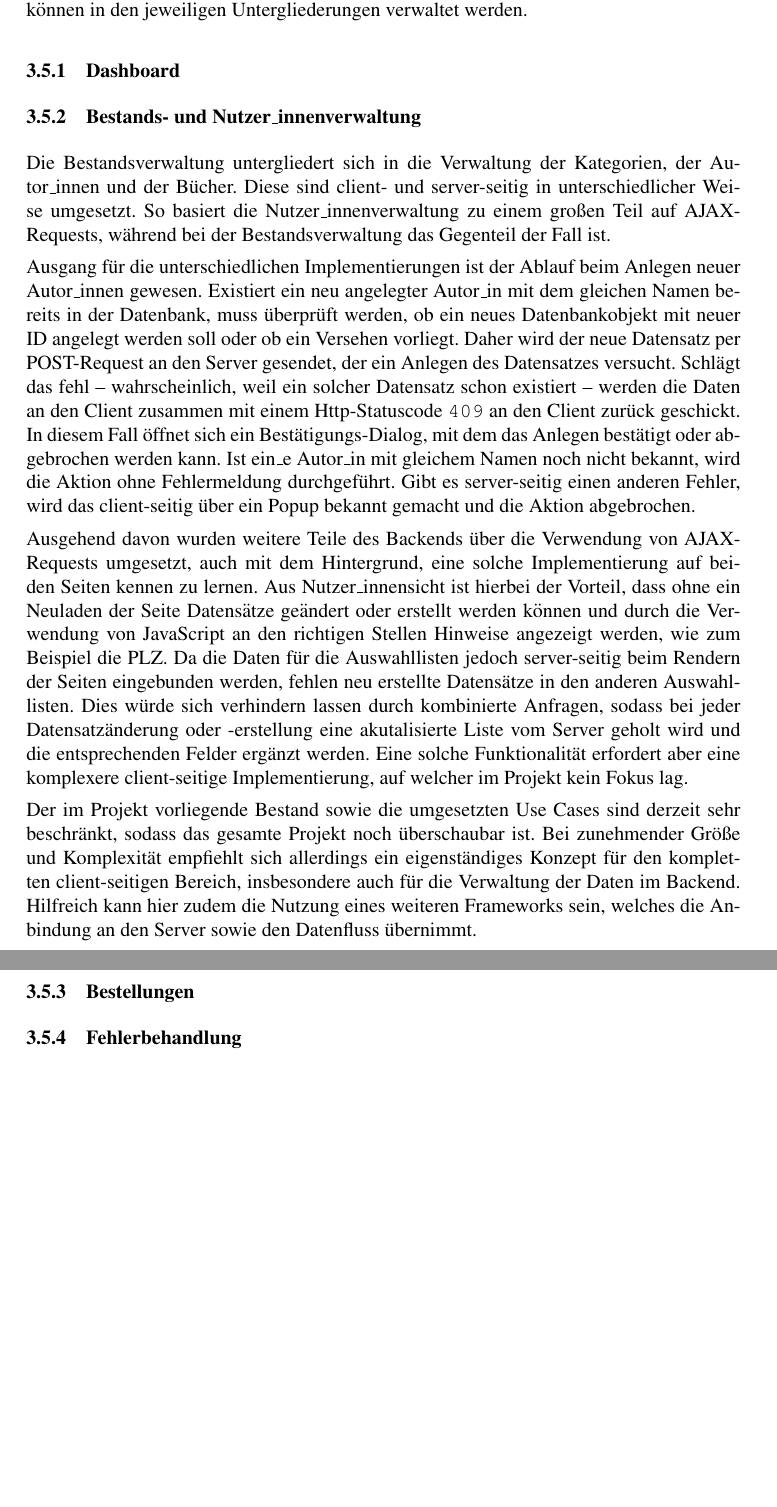
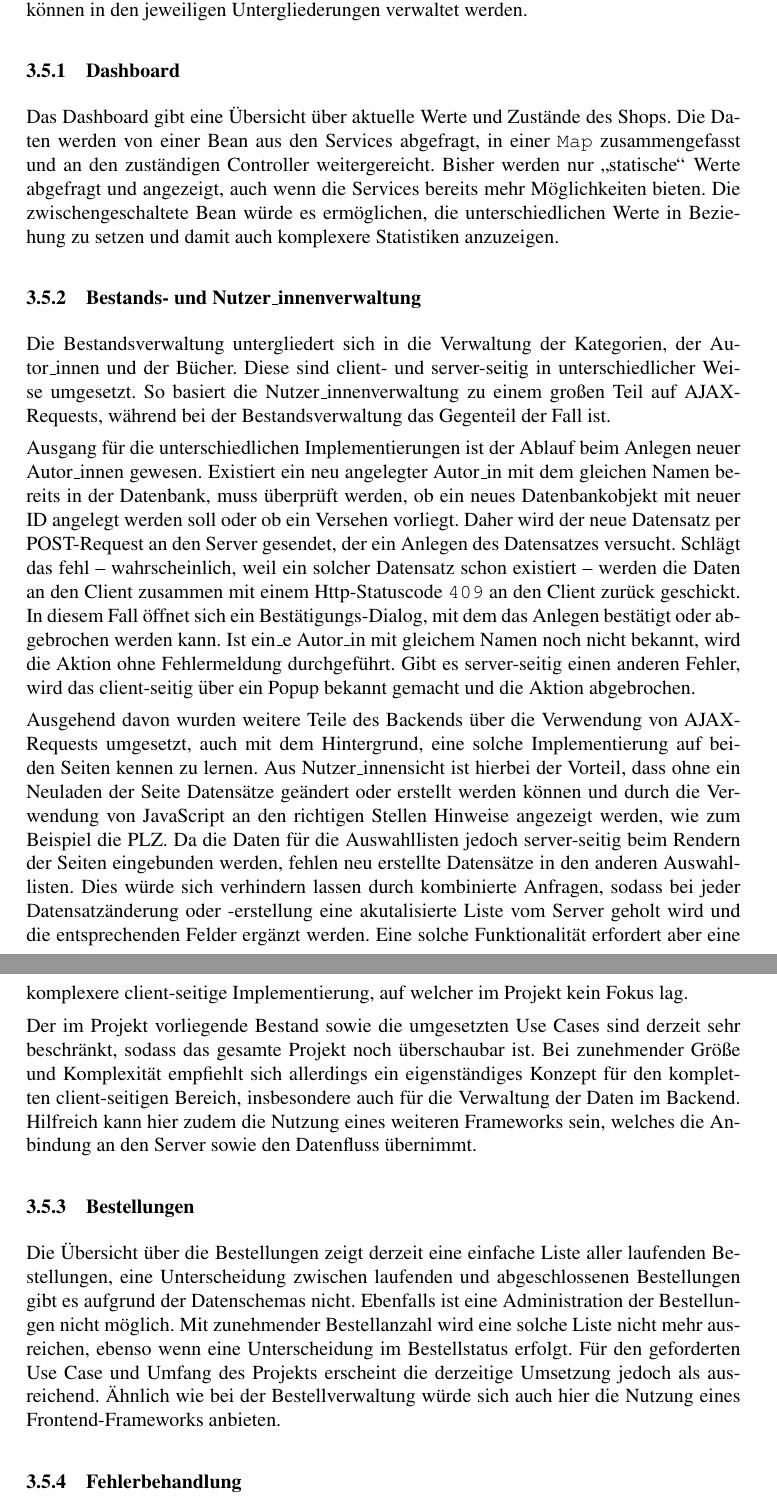
Before and after one commit to ca057/kirjanystaevaet, a LaTeX document (documentation/abschlussbericht/mi-proj-b_group2_abschlussbericht.tex, which reads documentation/abschlussbericht/anforderungskatalog.tex): two parts of pages 13 and 14 of 22 before the commit and two parts of pages 13 and 14 of 23 after it, joined at a grey line, cut so that both start at the same text, the shorter picture padded with empty space. Compiled offline with pdfLaTeX; a missing bibliography style is replaced by a similar one.

Commit message:
git status

```diff
--- a/documentation/abschlussbericht/anforderungskatalog.tex
+++ b/documentation/abschlussbericht/anforderungskatalog.tex
@@ -94,6 +94,7 @@
 	Das Backend ist in die Bereiche Dashboard, Bestand, Nutzer\_innen und Bestellungen gegliedert. Im Dashboard findet man eine Übersicht über den Shop, im Bereich Bestellungen eine solche über die aktuell laufenden Bestellungen. Der Bestand und alle Nutzer\_innen können in den jeweiligen Untergliederungen verwaltet werden.
 
 		\subsubsection{Dashboard}
+		Das Dashboard gibt eine Übersicht über aktuelle Werte und Zustände des Shops. Die Daten werden von einer Bean aus den Services abgefragt, in einer \lstinline|Map| zusammengefasst und an den zuständigen Controller weitergereicht. Bisher werden nur "`statische"' Werte abgefragt und angezeigt, auch wenn die Services bereits mehr Möglichkeiten bieten. Die zwischengeschaltete Bean würde es ermöglichen, die unterschiedlichen Werte in Beziehung zu setzen und damit auch komplexere Statistiken anzuzeigen.
 
 		\subsubsection{Bestands- und Nutzer\_innenverwaltung}
 		Die Bestandsverwaltung untergliedert sich in die Verwaltung der Kategorien, der Autor\_innen und der Bücher. Diese sind client- und server-seitig in unterschiedlicher Weise umgesetzt. So basiert die Nutzer\_innenverwaltung zu einem großen Teil auf AJAX-Requests, während bei der Bestandsverwaltung das Gegenteil der Fall ist.
@@ -105,6 +106,7 @@
 		Der im Projekt vorliegende Bestand sowie die umgesetzten Use Cases sind derzeit sehr beschränkt, sodass das gesamte Projekt noch überschaubar ist. Bei zunehmender Größe und Komplexität empfiehlt sich allerdings ein eigenständiges Konzept für den kompletten client-seitigen Bereich, insbesondere auch für die Verwaltung der Daten im Backend. Hilfreich kann hier zudem die Nutzung eines weiteren Frameworks sein, welches die Anbindung an den Server sowie den Datenfluss übernimmt.
 
 		\subsubsection{Bestellungen}
+		Die Übersicht über die Bestellungen zeigt derzeit eine einfache Liste aller laufenden Bestellungen, eine Unterscheidung zwischen laufenden und abgeschlossenen Bestellungen gibt es aufgrund der Datenschemas nicht. Ebenfalls ist eine Administration der Bestellungen nicht möglich. Mit zunehmender Bestellanzahl wird eine solche Liste nicht mehr ausreichen, ebenso wenn eine Unterscheidung im Bestellstatus erfolgt. Für den geforderten Use Case und Umfang des Projekts erscheint die derzeitige Umsetzung jedoch als ausreichend. Ähnlich wie bei der Bestellverwaltung würde sich auch hier die Nutzung eines Frontend-Frameworks anbieten.
 
 		\subsubsection{Fehlerbehandlung}
 		Im Gegensatz zum Frontend werden im Backend die meisten Fehler an die Oberfläche durchgereicht und zur Anzeige gebracht.
```
